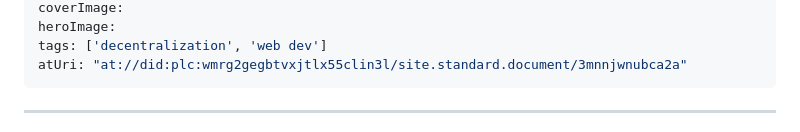
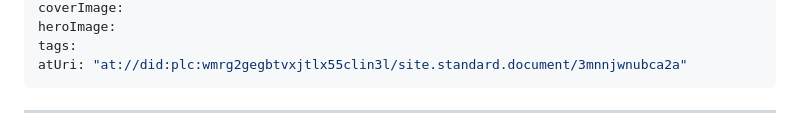
Before and after one commit to mistrk7/site, a Markdown page: src/blog/breaking-median.md, the part around one of its changes. Drawn GitHub-style.

Commit message:
Revert changes on breaking-median.md

```diff
--- a/src/blog/breaking-median.md
+++ b/src/blog/breaking-median.md
@@ -5,6 +5,6 @@ pubDate: 'Jun 06 2026'
 coverImage:
 heroImage:
-tags: ['decentralization', 'web dev']
+tags:
 atUri: "at://did:plc:wmrg2gegbtvxjtlx55clin3l/site.standard.document/3mnnjwnubca2a"
 ---
 ---
```
Also changed, not shown: other parts of src/blog/breaking-median.md (+1 -1 lines).
